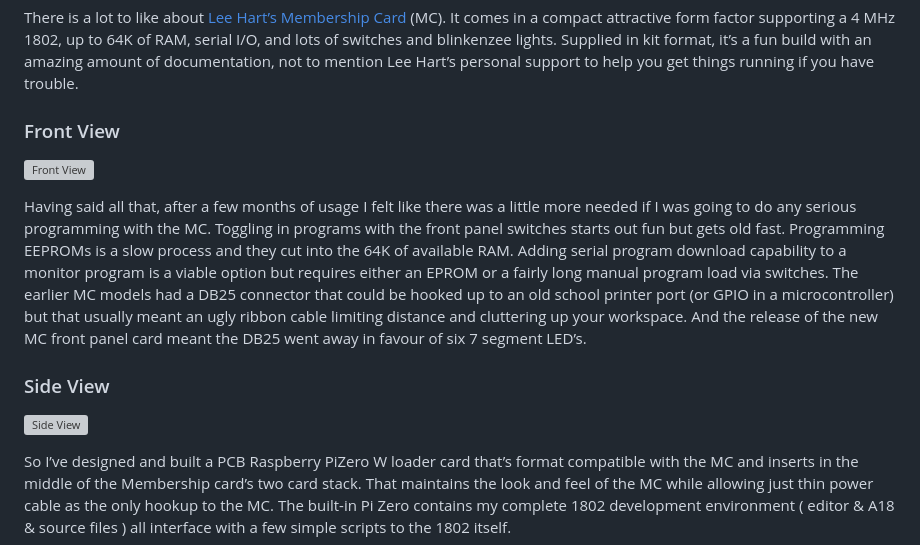
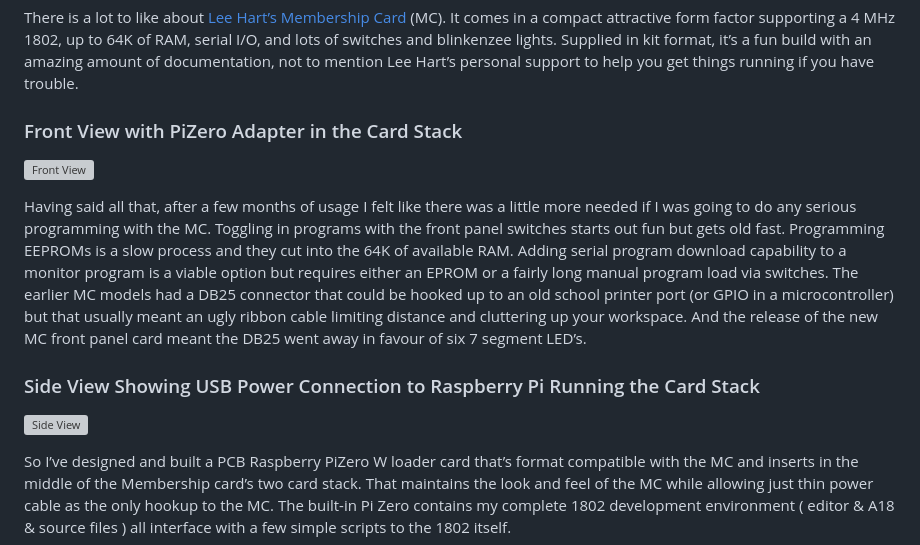
Before and after one commit to anthonylhill/anthonylhill.github.io, a Markdown page: README.md, the part around the change. GitHub-like rendering; grey boxes are pictures that could not be loaded.

```diff
--- a/README.md
+++ b/README.md
@@ -2,14 +2,13 @@
 
 There is a lot to like about [Lee Hart’s Membership Card](http://www.sunrise-ev.com/1802.htm "Click this link") (MC). It comes in a compact attractive form factor supporting a 4 MHz 1802, up to 64K of RAM, serial I/O, and lots of switches and blinkenzee lights.  Supplied in kit format, it’s a fun build with an amazing amount of documentation, not to mention Lee Hart’s personal support to help you get things running if you have trouble.
 
-### Front View
+### Front View with PiZero Adapter in the Card Stack
 ![Front View](photos/Front.jpg)
 
 Having said all that, after a few months of usage I felt like there was a little more needed if I was going to do any serious programming with the MC.  Toggling in programs with the front panel switches starts out fun but gets old fast.  Programming EEPROMs is a slow process and they cut into the 64K of available RAM.  Adding serial program download capability to a monitor program is a viable option but requires either an EPROM or a fairly long manual program load via switches.   The earlier MC models had a DB25 connector that could be hooked up to an old school printer port (or GPIO in a microcontroller) but that usually meant an ugly ribbon cable limiting distance and cluttering up your workspace.  And the release of the new MC front panel card meant the DB25 went away in favour of six 7 segment LED’s.
 
-### Side View
+### Side View Showing USB Power Connection to Raspberry Pi Running the Card Stack
 ![Side View](photos/Side.jpg "Side View")
-
 
 So I’ve designed and built a PCB Raspberry PiZero W loader card that’s format compatible with the MC and  inserts in the middle of the Membership card’s two card stack.  That maintains the look and feel of the MC while allowing just thin power cable as the only hookup to the MC.  The built-in Pi Zero contains my complete 1802 development environment ( editor & A18 & source files ) all interface with a few simple scripts to the 1802 itself.
 
```
